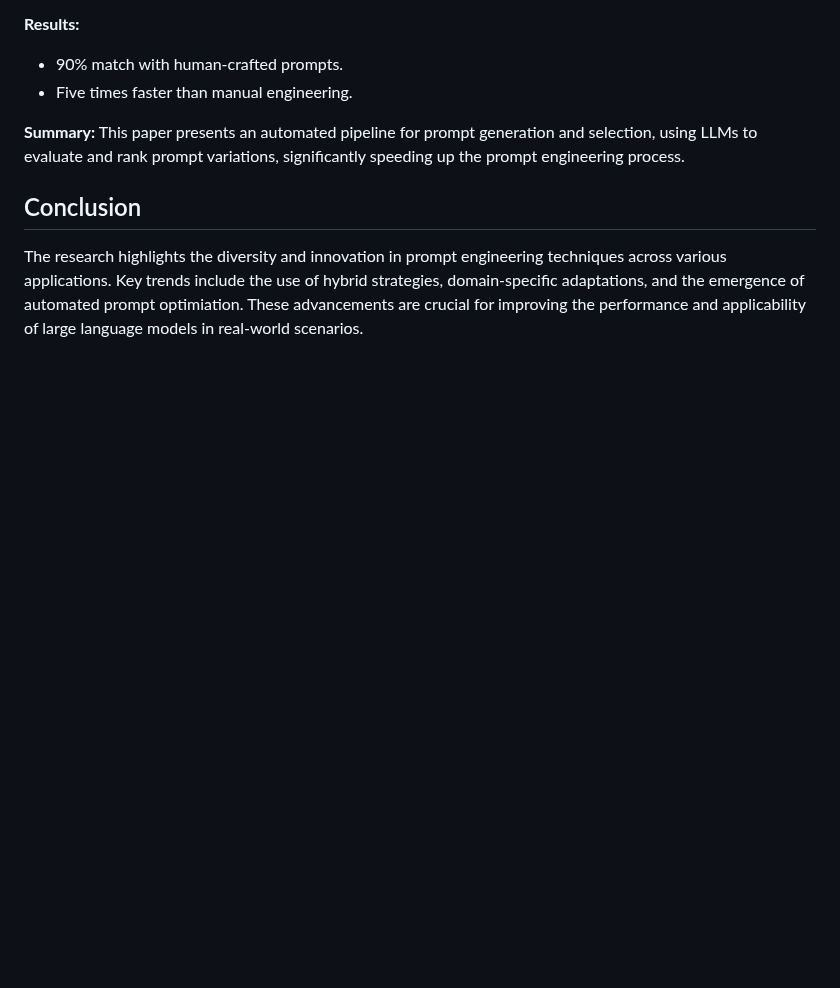
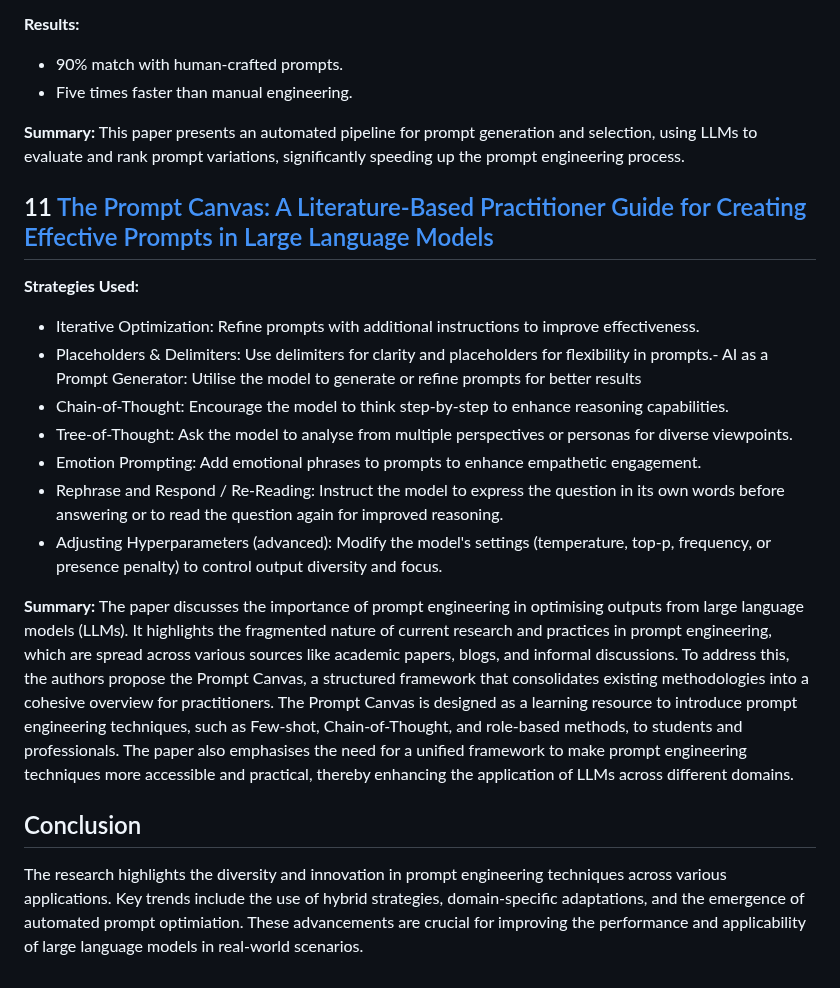
Before and after one commit to timhaintz/PromptEngineering, a Markdown page: pe_strategies_techniques.md, the part around the change. GitHub-like rendering; blank space fills up the shorter version.

Commit message:
Added paper 11.

```diff
--- a/pe_strategies_techniques.md
+++ b/pe_strategies_techniques.md
@@ -132,5 +132,19 @@ The paper develops domain-specific prompting for advanced mathematics, combining
 **Summary:**
 This paper presents an automated pipeline for prompt generation and selection, using LLMs to evaluate and rank prompt variations, significantly speeding up the prompt engineering process.
 
+## 11 [The Prompt Canvas: A Literature-Based Practitioner Guide for Creating Effective Prompts in Large Language Models](https://arxiv.org/abs/2412.05127v1)
+
+**Strategies Used:**
+- Iterative Optimization: Refine prompts with additional instructions to improve effectiveness.
+- Placeholders & Delimiters: Use delimiters for clarity and placeholders for flexibility in prompts.- AI as a Prompt Generator: Utilise the model to generate or refine prompts for better results
+- Chain-of-Thought: Encourage the model to think step-by-step to enhance reasoning capabilities.
+- Tree-of-Thought: Ask the model to analyse from multiple perspectives or personas for diverse viewpoints.
+- Emotion Prompting: Add emotional phrases to prompts to enhance empathetic engagement.
+- Rephrase and Respond / Re-Reading: Instruct the model to express the question in its own words before answering or to read the question again for improved reasoning.
+- Adjusting Hyperparameters (advanced): Modify the model's settings (temperature, top-p, frequency, or presence penalty) to control output diversity and focus.
+
+**Summary:**
+The paper discusses the importance of prompt engineering in optimising outputs from large language models (LLMs). It highlights the fragmented nature of current research and practices in prompt engineering, which are spread across various sources like academic papers, blogs, and informal discussions. To address this, the authors propose the Prompt Canvas, a structured framework that consolidates existing methodologies into a cohesive overview for practitioners. The Prompt Canvas is designed as a learning resource to introduce prompt engineering techniques, such as Few-shot, Chain-of-Thought, and role-based methods, to students and professionals. The paper also emphasises the need for a unified framework to make prompt engineering techniques more accessible and practical, thereby enhancing the application of LLMs across different domains.
+
 ## Conclusion
 The research highlights the diversity and innovation in prompt engineering techniques across various applications. Key trends include the use of hybrid strategies, domain-specific adaptations, and the emergence of automated prompt optimiation. These advancements are crucial for improving the performance and applicability of large language models in real-world scenarios.
```
